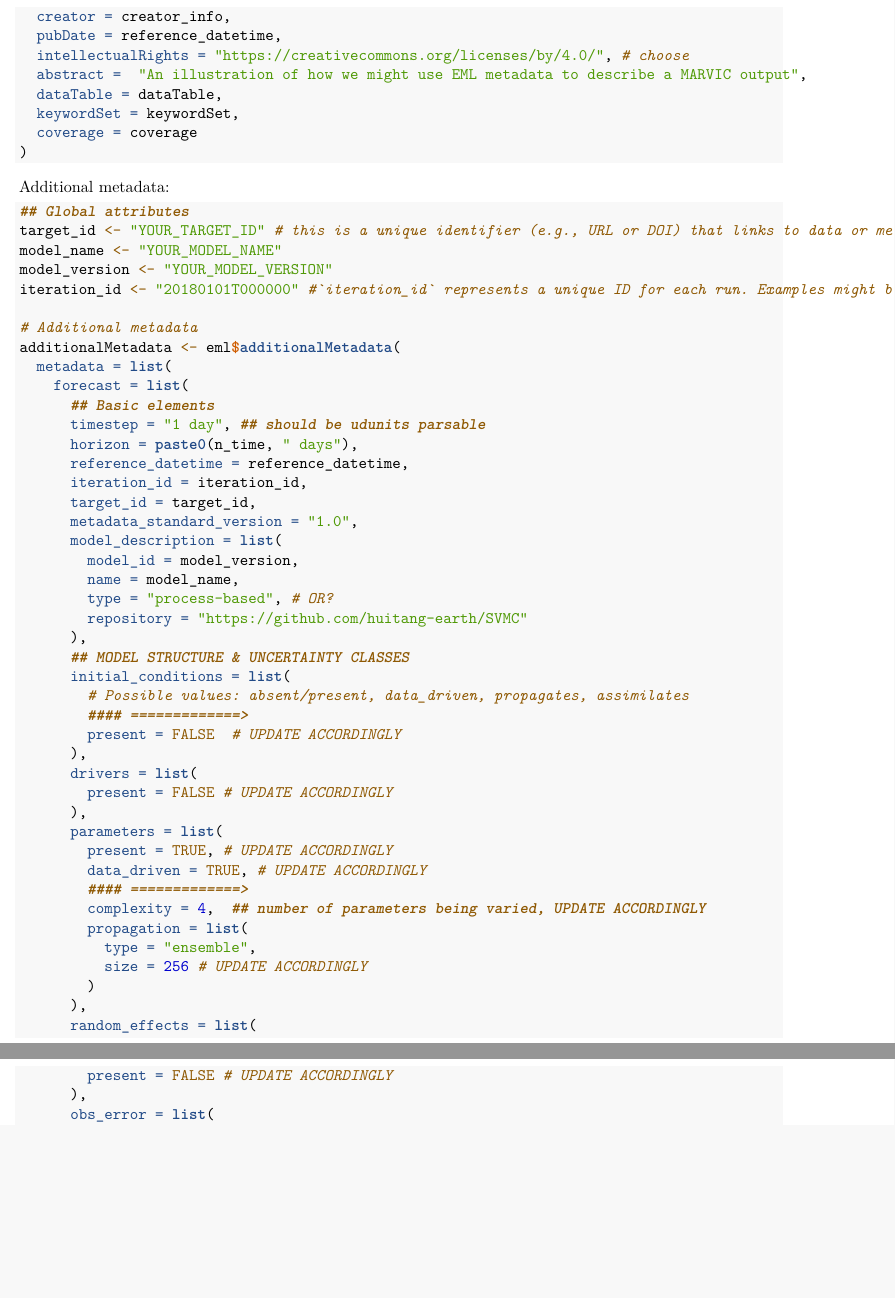
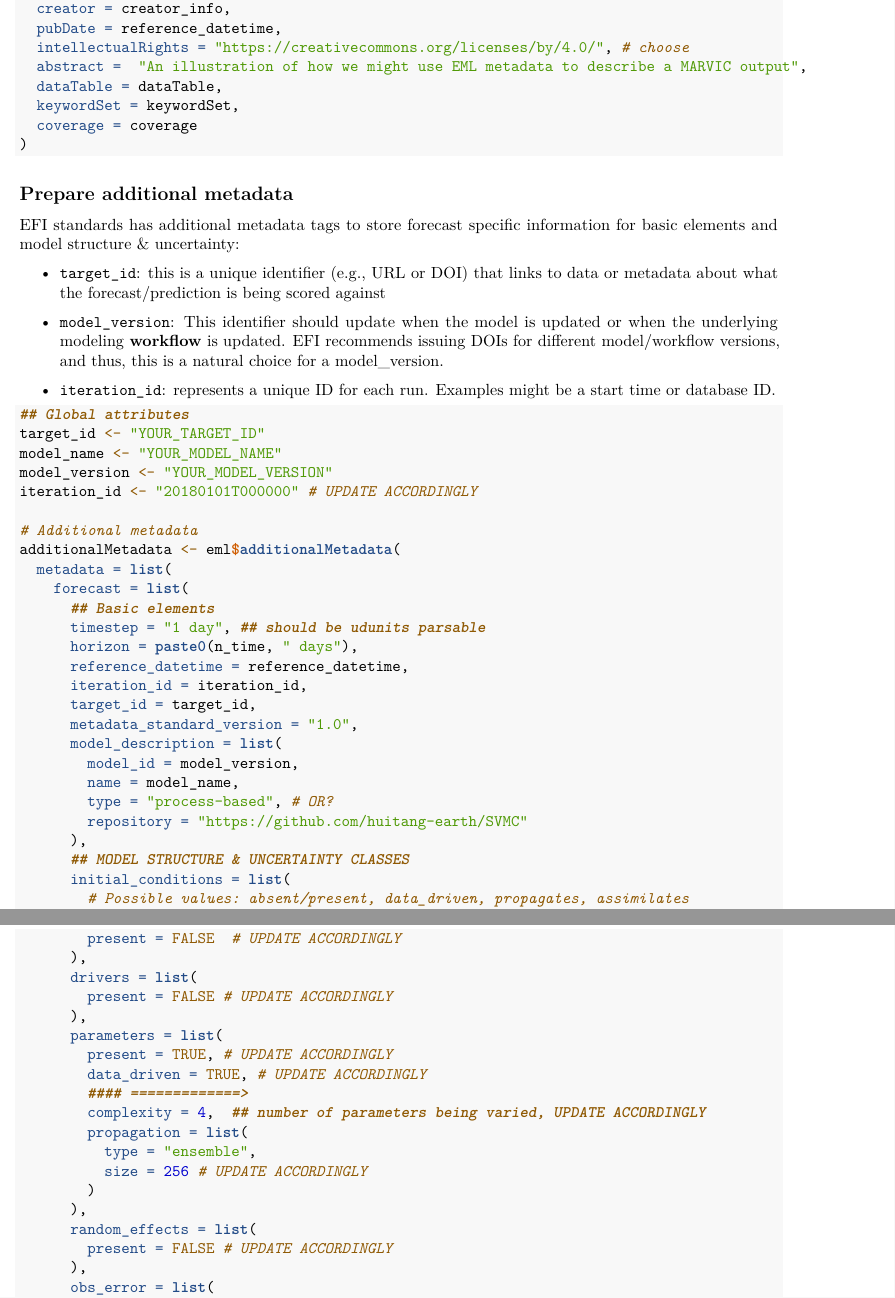
Before and after one commit to fmi-calculator/marvic2efi, an R Markdown document (MARVIC2EFI.Rmd): two parts of pages 5 and 6 of 6, joined at a grey line, cut so that both start at the same text, the shorter picture padded with empty space. The pictures show the output file MARVIC2EFI.pdf that the author committed with the source.

Commit message:
small tidyup

````diff
--- a/MARVIC2EFI.Rmd
+++ b/MARVIC2EFI.Rmd
@@ -236,13 +240,23 @@ dataset = eml$dataset(
 )
 ```
 
-Additional metadata:
+## Prepare additional metadata
+
+EFI standards has additional metadata tags to store forecast specific information for basic elements and model structure & uncertainty:
+
+- `target_id`: this is a unique identifier (e.g., URL or DOI) that links to data or metadata about what the forecast/prediction is being scored against
+
+- `model_version`: This identifier should update when the model is updated or when the underlying modeling **workflow** is updated. EFI recommends issuing DOIs for different model/workflow versions, and thus, this is a natural choice for a model_version.
+
+- `iteration_id`: represents a unique ID for each run. Examples might be a start time or database ID.
+
+
 ```{r additional, eval=FALSE}
 ## Global attributes
-target_id <- "YOUR_TARGET_ID" # this is a unique identifier (e.g., URL or DOI) that links to data or metadata about what the forecast/prediction is being scored against
+target_id <- "YOUR_TARGET_ID"
 model_name <- "YOUR_MODEL_NAME"
 model_version <- "YOUR_MODEL_VERSION"
-iteration_id <- "20180101T000000" #`iteration_id` represents a unique ID for each run. Examples might be a start time or database ID.
+iteration_id <- "20180101T000000" # UPDATE ACCORDINGLY
 
 # Additional metadata
 additionalMetadata <- eml$additionalMetadata(
````
Also changed, not shown: MARVIC2EFI.pdf, MARVIC2EFI.Rmd (8 more changed lines).
